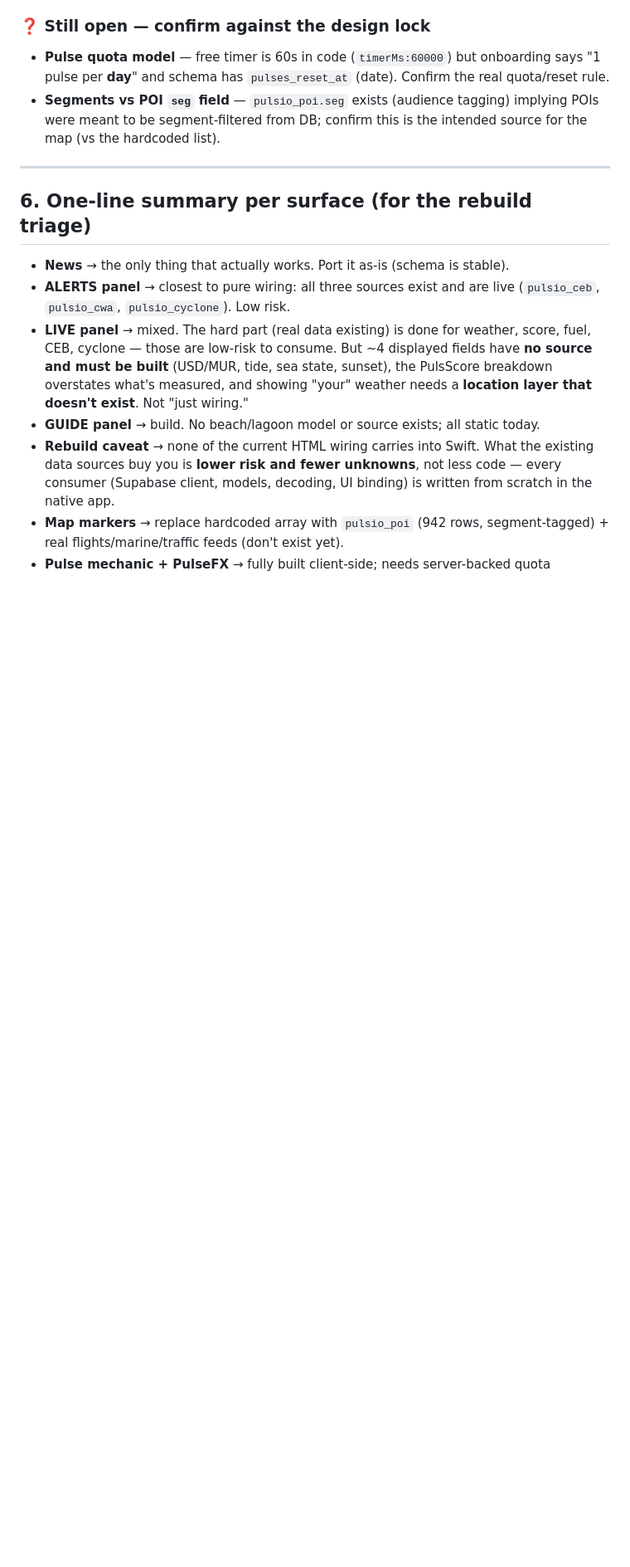
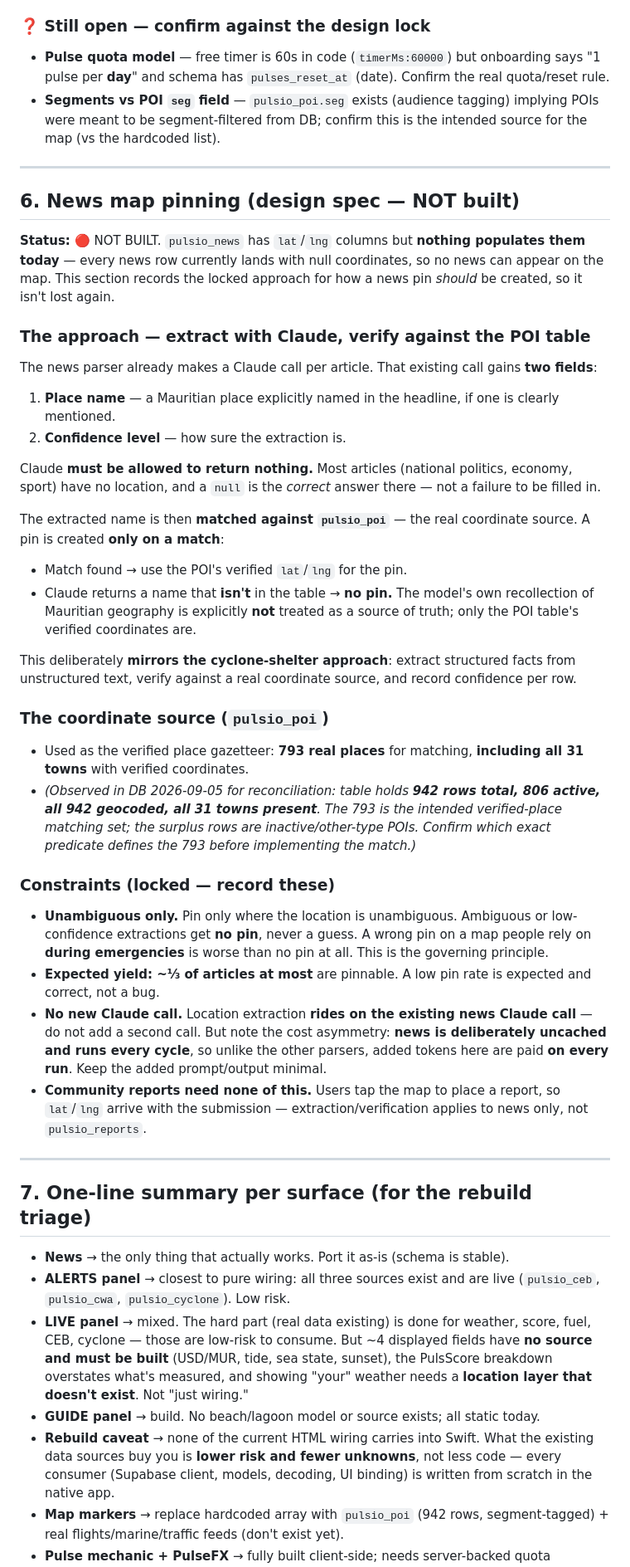
Before and after one commit to pulseiomu-crypto/pulsio, a Markdown page: SPEC.md, the part around one of its changes. Shown at 83% size. GitHub-like rendering; blank space fills up the shorter version.

Commit message:
SPEC.md: add news map-pinning design (extract with Claude, verify against POI)
Records the locked approach for populating pulsio_news lat/lng: the existing
news Claude call gains a place-name + confidence; the name is matched against
pulsio_poi (verified coords) and a pin is created only on a match. Documents
the constraints (unambiguous-only, ~1/3 yield, no new Claude call, reports
excluded).

Co-Authored-By: Claude Opus 4.8 <noreply@anthropic.com>

```diff
--- a/SPEC.md
+++ b/SPEC.md
@@ -200,7 +200,41 @@ These are features the product **promises** (in tier descriptions, schema, or fo
 
 ---
 
-## 6. One-line summary per surface (for the rebuild triage)
+## 6. News map pinning (design spec — NOT built)
+
+**Status:** 🔴 NOT BUILT. `pulsio_news` has `lat`/`lng` columns but **nothing populates them today** — every news row currently lands with null coordinates, so no news can appear on the map. This section records the locked approach for how a news pin *should* be created, so it isn't lost again.
+
+### The approach — extract with Claude, verify against the POI table
+
+The news parser already makes a Claude call per article. That existing call gains **two fields**:
+
+1. **Place name** — a Mauritian place explicitly named in the headline, if one is clearly mentioned.
+2. **Confidence level** — how sure the extraction is.
+
+Claude **must be allowed to return nothing.** Most articles (national politics, economy, sport) have no location, and a `null` is the *correct* answer there — not a failure to be filled in.
+
+The extracted name is then **matched against `pulsio_poi`** — the real coordinate source. A pin is created **only on a match**:
+
+- Match found → use the POI's verified `lat`/`lng` for the pin.
+- Claude returns a name that **isn't** in the table → **no pin.** The model's own recollection of Mauritian geography is explicitly **not** treated as a source of truth; only the POI table's verified coordinates are.
+
+This deliberately **mirrors the cyclone-shelter approach**: extract structured facts from unstructured text, verify against a real coordinate source, and record confidence per row.
+
+### The coordinate source (`pulsio_poi`)
+
+- Used as the verified place gazetteer: **793 real places** for matching, **including all 31 towns** with verified coordinates.
+- *(Observed in DB 2026-09-05 for reconciliation: table holds **942 rows total, 806 active, all 942 geocoded, all 31 towns present**. The 793 is the intended verified-place matching set; the surplus rows are inactive/other-type POIs. Confirm which exact predicate defines the 793 before implementing the match.)*
+
+### Constraints (locked — record these)
+
+- **Unambiguous only.** Pin only where the location is unambiguous. Ambiguous or low-confidence extractions get **no pin**, never a guess. A wrong pin on a map people rely on **during emergencies** is worse than no pin at all. This is the governing principle.
+- **Expected yield: ~⅓ of articles at most** are pinnable. A low pin rate is expected and correct, not a bug.
+- **No new Claude call.** Location extraction **rides on the existing news Claude call** — do not add a second call. But note the cost asymmetry: **news is deliberately uncached and runs every cycle**, so unlike the other parsers, added tokens here are paid **on every run**. Keep the added prompt/output minimal.
+- **Community reports need none of this.** Users tap the map to place a report, so `lat`/`lng` arrive with the submission — extraction/verification applies to news only, not `pulsio_reports`.
+
+---
+
+## 7. One-line summary per surface (for the rebuild triage)
 
 - **News** → the only thing that actually works. Port it as-is (schema is stable).
 - **ALERTS panel** → closest to pure wiring: all three sources exist and are live (`pulsio_ceb`, `pulsio_cwa`, `pulsio_cyclone`). Low risk.
```
Also changed, not shown: other parts of SPEC.md (+1 -1 lines).
